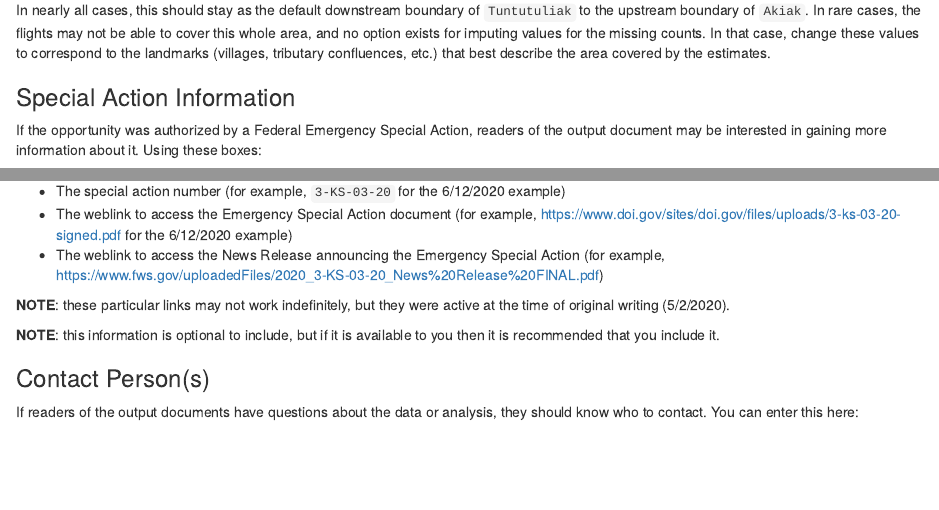
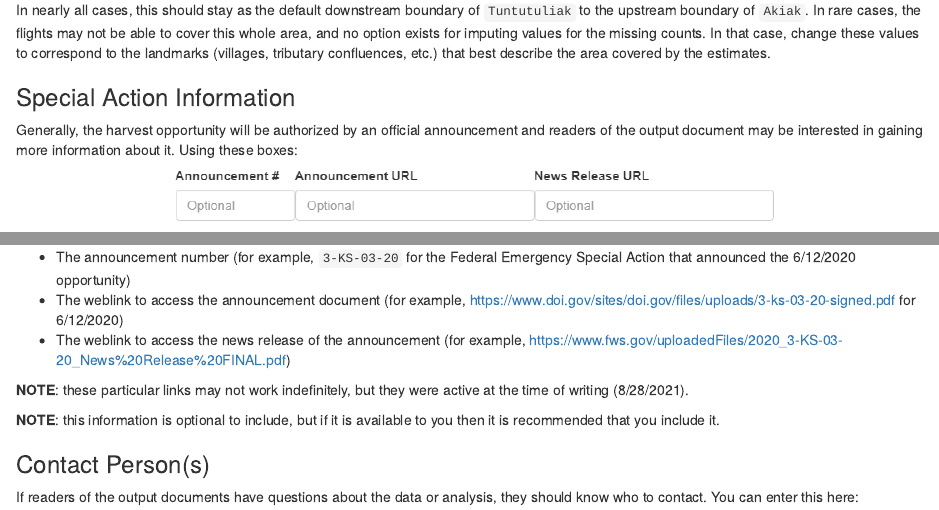
Before and after one commit to bstaton1/KuskoHarvEst, an R Markdown document (inst/rstudio/templates/project/resources/04-documentation/02-meta-data-tool.Rmd): the page in a window 1100 px wide, from 1930 px down, and a second part further down, joined at a grey line. Rendered offline with R 4.5, knitr and Pandoc, with nearby package versions.

Commit message:
Reword the documentation for this section and rebuild it

```diff
--- a/inst/rstudio/templates/project/resources/04-documentation/02-meta-data-tool.Rmd
+++ b/inst/rstudio/templates/project/resources/04-documentation/02-meta-data-tool.Rmd
@@ -67,19 +67,19 @@ In nearly all cases, this should stay as the default downstream boundary of `Tun
 
 ### Special Action Information
 
-If the opportunity was authorized by a Federal Emergency Special Action, readers of the output document may be interested in gaining more information about it. Using these boxes:
+Generally, the harvest opportunity will be authorized by an official announcement and readers of the output document may be interested in gaining more information about it. Using these boxes:
 
 <p align="center">
-  <img src="screenshots/02-meta-data-tool/spact-info.png" width="600"/>
+  <img src="screenshots/02-meta-data-tool/announcement-info.png" width="600"/>
 </p>
 
 You can enter this information:
 
-* The special action number (for example, `3-KS-03-20` for the 6/12/2020 example)
-* The weblink to access the Emergency Special Action document (for example, <https://www.doi.gov/sites/doi.gov/files/uploads/3-ks-03-20-signed.pdf> for the 6/12/2020 example)
-* The weblink to access the News Release announcing the Emergency Special Action (for example, <https://www.fws.gov/uploadedFiles/2020_3-KS-03-20_News%20Release%20FINAL.pdf>)
+* The announcement number (for example, `3-KS-03-20` for the Federal Emergency Special Action that announced the 6/12/2020 opportunity)
+* The weblink to access the announcement document (for example, <https://www.doi.gov/sites/doi.gov/files/uploads/3-ks-03-20-signed.pdf> for 6/12/2020)
+* The weblink to access the news release of the announcement (for example, <https://www.fws.gov/uploadedFiles/2020_3-KS-03-20_News%20Release%20FINAL.pdf>)
 
-**NOTE**: these particular links may not work indefinitely, but they were active at the time of original writing (5/2/2020).
+**NOTE**: these particular links may not work indefinitely, but they were active at the time of writing (8/28/2021).
 
 **NOTE**: this information is optional to include, but if it is available to you then it is recommended that you include it.
 
```
Also changed, not shown: 1 other file.
